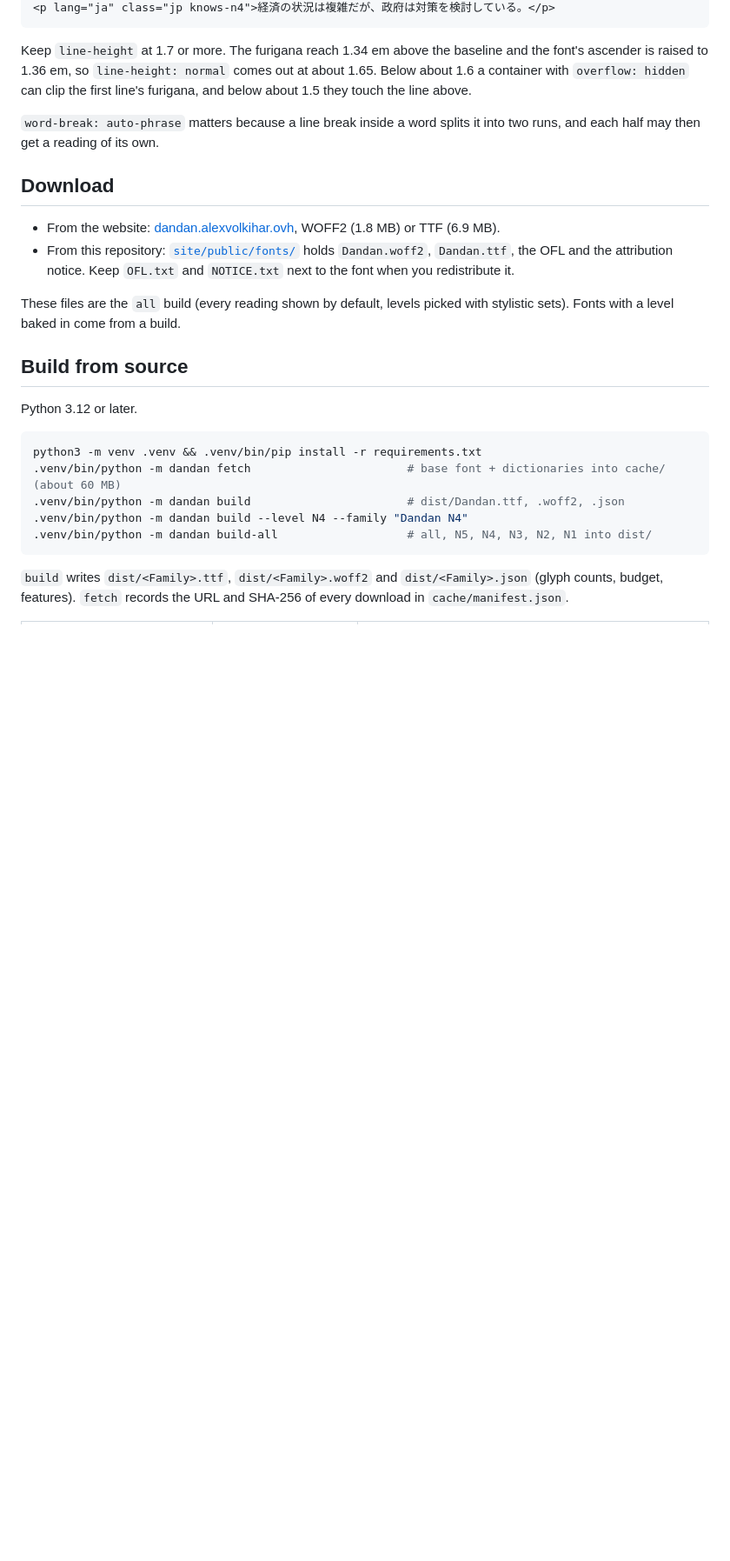
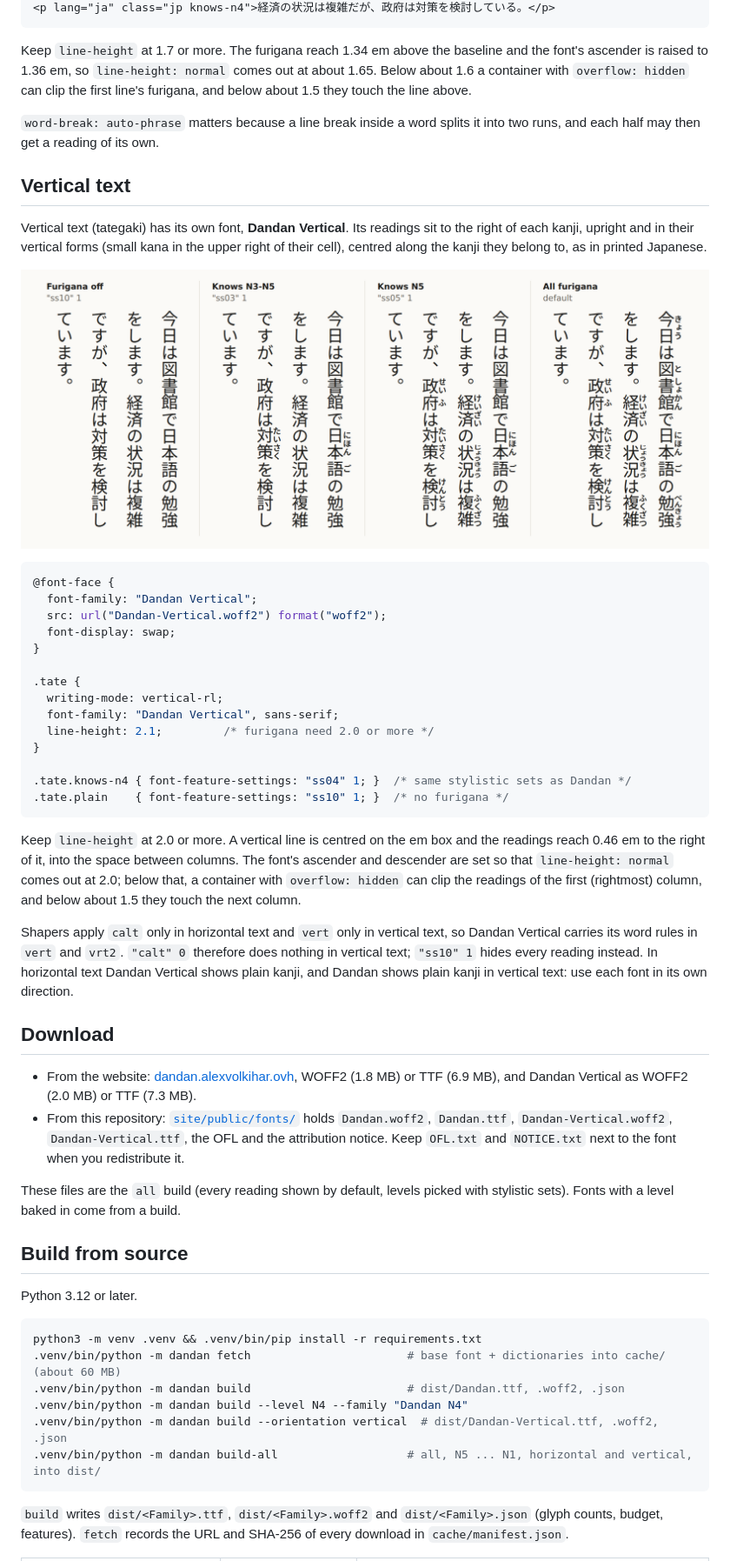
Before and after one commit to Alexvolkihar/dandan, a Markdown page: README.md, the part around one of its changes. Shown at 87% size. GitHub-like rendering; pictures changed too: docs/images/vertical.png (added); blank space fills up the shorter version.

````diff
--- a/README.md
+++ b/README.md
@@ -65,11 +66,48 @@ raised to 1.36 em, so `line-height: normal` comes out at about 1.65. Below about
 `word-break: auto-phrase` matters because a line break inside a word splits it into two runs, and each half
 may then get a reading of its own.
 
+## Vertical text
+
+Vertical text (tategaki) has its own font, **Dandan Vertical**. Its readings sit to the right of each kanji,
+upright and in their vertical forms (small kana in the upper right of their cell), centred along the kanji
+they belong to, as in printed Japanese.
+
+![The same two sentences in Dandan Vertical at four settings: every reading, ss05, ss03 and ss10 (no furigana), with the readings right of each kanji column](docs/images/vertical.png)
+
+```css
+@font-face {
+  font-family: "Dandan Vertical";
+  src: url("Dandan-Vertical.woff2") format("woff2");
+  font-display: swap;
+}
+
+.tate {
+  writing-mode: vertical-rl;
+  font-family: "Dandan Vertical", sans-serif;
+  line-height: 2.1;         /* furigana need 2.0 or more */
+}
+
+.tate.knows-n4 { font-feature-settings: "ss04" 1; }  /* same stylistic sets as Dandan */
+.tate.plain    { font-feature-settings: "ss10" 1; }  /* no furigana */
+```
+
+Keep `line-height` at 2.0 or more. A vertical line is centred on the em box and the readings reach 0.46 em
+to the right of it, into the space between columns. The font's ascender and descender are set so that
+`line-height: normal` comes out at 2.0; below that, a container with `overflow: hidden` can clip the readings
+of the first (rightmost) column, and below about 1.5 they touch the next column.
+
+Shapers apply `calt` only in horizontal text and `vert` only in vertical text, so Dandan Vertical carries its
+word rules in `vert` and `vrt2`. `"calt" 0` therefore does nothing in vertical text; `"ss10" 1` hides every
+reading instead. In horizontal text Dandan Vertical shows plain kanji, and Dandan shows plain kanji in vertical
+text: use each font in its own direction.
+
 ## Download
 
-- From the website: [dandan.alexvolkihar.ovh](https://dandan.alexvolkihar.ovh), WOFF2 (1.8 MB) or TTF (6.9 MB).
-- From this repository: [`site/public/fonts/`](site/public/fonts) holds `Dandan.woff2`, `Dandan.ttf`, the
-  OFL and the attribution notice. Keep `OFL.txt` and `NOTICE.txt` next to the font when you redistribute it.
+- From the website: [dandan.alexvolkihar.ovh](https://dandan.alexvolkihar.ovh), WOFF2 (1.8 MB) or TTF (6.9 MB),
+  and Dandan Vertical as WOFF2 (2.0 MB) or TTF (7.3 MB).
+- From this repository: [`site/public/fonts/`](site/public/fonts) holds `Dandan.woff2`, `Dandan.ttf`,
+  `Dandan-Vertical.woff2`, `Dandan-Vertical.ttf`, the OFL and the attribution notice. Keep `OFL.txt` and
+  `NOTICE.txt` next to the font when you redistribute it.
 
 These files are the `all` build (every reading shown by default, levels picked with stylistic sets). Fonts
 with a level baked in come from a build.
@@ -83,7 +121,8 @@ python3 -m venv .venv && .venv/bin/pip install -r requirements.txt
 .venv/bin/python -m dandan fetch                       # base font + dictionaries into cache/ (about 60 MB)
 .venv/bin/python -m dandan build                       # dist/Dandan.ttf, .woff2, .json
 .venv/bin/python -m dandan build --level N4 --family "Dandan N4"
-.venv/bin/python -m dandan build-all                   # all, N5, N4, N3, N2, N1 into dist/
+.venv/bin/python -m dandan build --orientation vertical  # dist/Dandan-Vertical.ttf, .woff2, .json
+.venv/bin/python -m dandan build-all                   # all, N5 ... N1, horizontal and vertical, into dist/
 ```
 
 `build` writes `dist/<Family>.ttf`, `dist/<Family>.woff2` and `dist/<Family>.json` (glyph counts, budget,
````
Also changed, not shown: other parts of README.md (+33 -13 lines), 1 other file.
